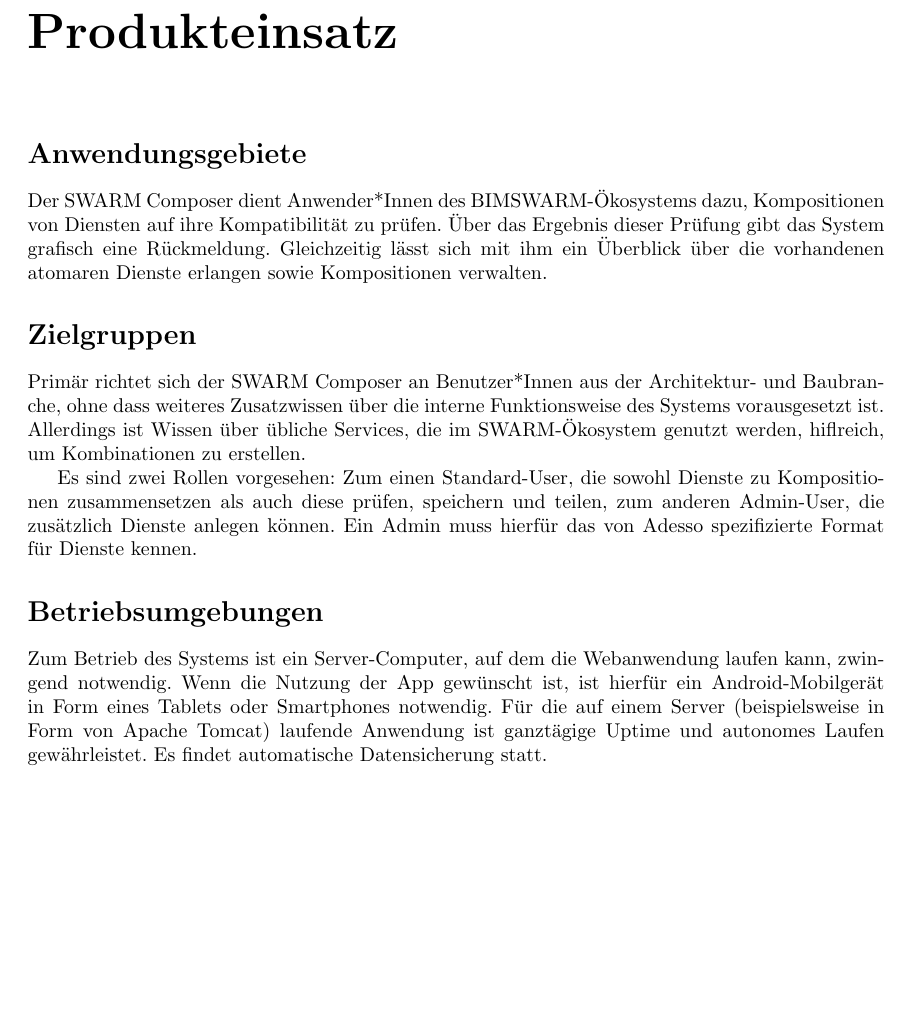
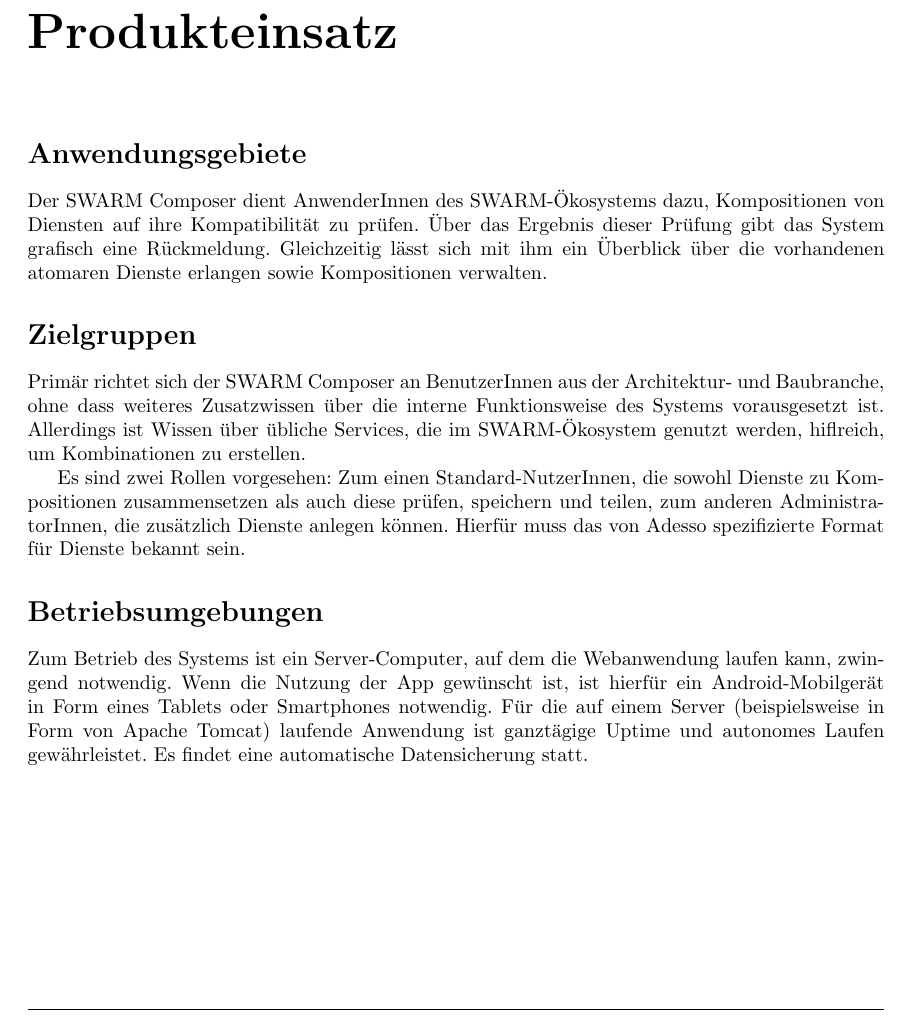
Before and after one commit to miralys1/sopro, a LaTeX document (pflichtenheft/pflichtenheft.tex, which reads pflichtenheft/kapitel/produkteinsatz.tex): part of page 6 of 18, cut so that both start at the same text, the shorter picture padded with empty space. Compiled offline with pdfLaTeX.

Commit message:
HRS3105B-4: Produkteinsatz gegendert und Formulierung geändert
zusätzlich Dateien, die nicht benötigt werden gelöscht

```diff
--- a/pflichtenheft/kapitel/produkteinsatz.tex
+++ b/pflichtenheft/kapitel/produkteinsatz.tex
@@ -1,12 +1,12 @@
 \section*{Anwendungsgebiete}
-Der SWARM Composer dient Anwender*Innen des BIMSWARM-Ökosystems dazu, Kompositionen von Diensten auf ihre Kompatibilität zu prüfen. Über das Ergebnis dieser Prüfung gibt das System grafisch eine Rückmeldung. Gleichzeitig lässt sich mit ihm ein Überblick über die vorhandenen atomaren Dienste erlangen sowie Kompositionen verwalten.
+Der SWARM Composer dient AnwenderInnen des SWARM-Ökosystems dazu, Kompositionen von Diensten auf ihre Kompatibilität zu prüfen. Über das Ergebnis dieser Prüfung gibt das System grafisch eine Rückmeldung. Gleichzeitig lässt sich mit ihm ein Überblick über die vorhandenen atomaren Dienste erlangen sowie Kompositionen verwalten.
 
 \section*{Zielgruppen}
 
-Primär richtet sich der SWARM Composer an Benutzer*Innen aus der Architektur- und Baubranche, ohne dass weiteres Zusatzwissen über die interne Funktionsweise des Systems vorausgesetzt ist. Allerdings ist Wissen über übliche Services, die im SWARM-Ökosystem genutzt werden, hiflreich, um Kombinationen zu erstellen.
+Primär richtet sich der SWARM Composer an BenutzerInnen aus der Architektur- und Baubranche, ohne dass weiteres Zusatzwissen über die interne Funktionsweise des Systems vorausgesetzt ist. Allerdings ist Wissen über übliche Services, die im SWARM-Ökosystem genutzt werden, hiflreich, um Kombinationen zu erstellen.
 
-Es sind zwei Rollen vorgesehen: Zum einen Standard-User, die sowohl Dienste zu Kompositionen zusammensetzen als auch diese prüfen, speichern und teilen, zum anderen Admin-User, die zusätzlich Dienste anlegen können. Ein Admin muss hierfür das von Adesso spezifizierte Format für Dienste kennen.
+Es sind zwei Rollen vorgesehen: Zum einen Standard-NutzerInnen, die sowohl Dienste zu Kompositionen zusammensetzen als auch diese prüfen, speichern und teilen, zum anderen AdministratorInnen, die zusätzlich Dienste anlegen können. Hierfür muss das von Adesso spezifizierte Format für Dienste bekannt sein.
 
 \section*{Betriebsumgebungen}
 
-Zum Betrieb des Systems ist ein Server-Computer, auf dem die Webanwendung laufen kann, zwingend notwendig. Wenn die Nutzung der App gewünscht ist, ist hierfür ein Android-Mobilgerät in Form eines Tablets oder Smartphones notwendig. Für die auf einem Server (beispielsweise in Form von Apache Tomcat) laufende Anwendung ist ganztägige Uptime und autonomes Laufen gewährleistet. Es findet automatische Datensicherung statt.
+Zum Betrieb des Systems ist ein Server-Computer, auf dem die Webanwendung laufen kann, zwingend notwendig. Wenn die Nutzung der App gewünscht ist, ist hierfür ein Android-Mobilgerät in Form eines Tablets oder Smartphones notwendig. Für die auf einem Server (beispielsweise in Form von Apache Tomcat) laufende Anwendung ist ganztägige Uptime und autonomes Laufen gewährleistet. Es findet eine automatische Datensicherung statt.
```
Also changed, not shown: pflichtenheft/pflichtenheft.pdf (deleted), 4 other files.
